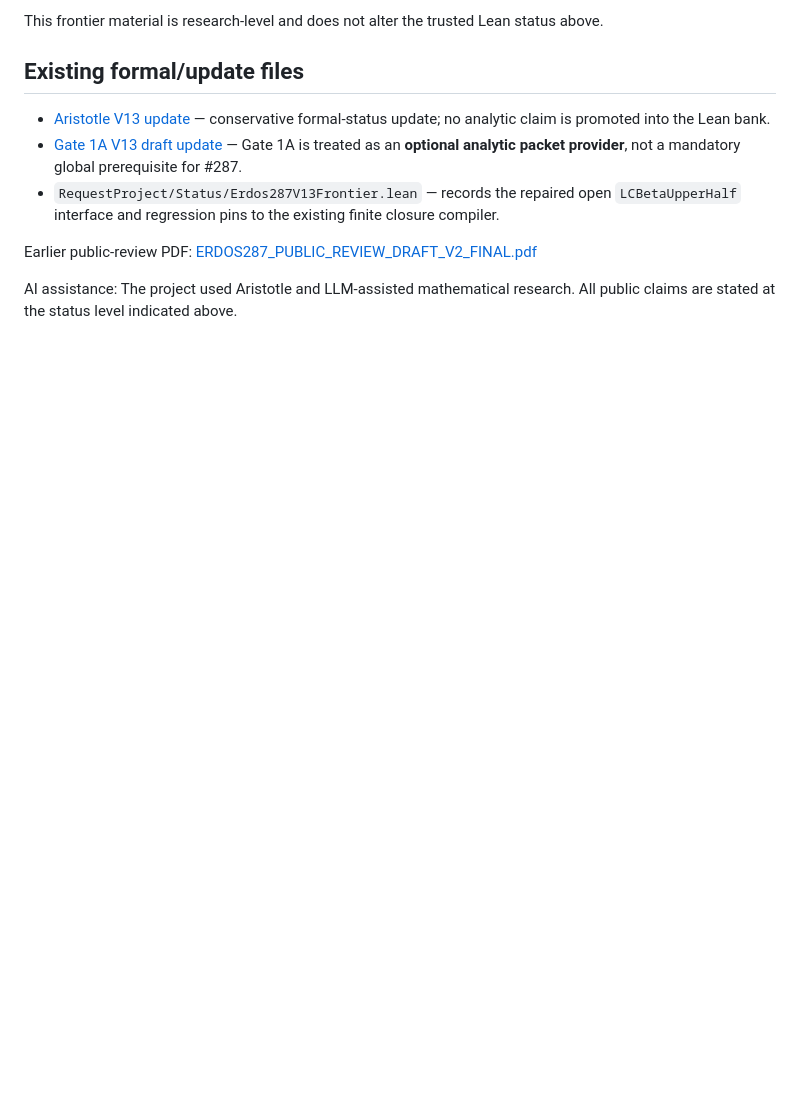
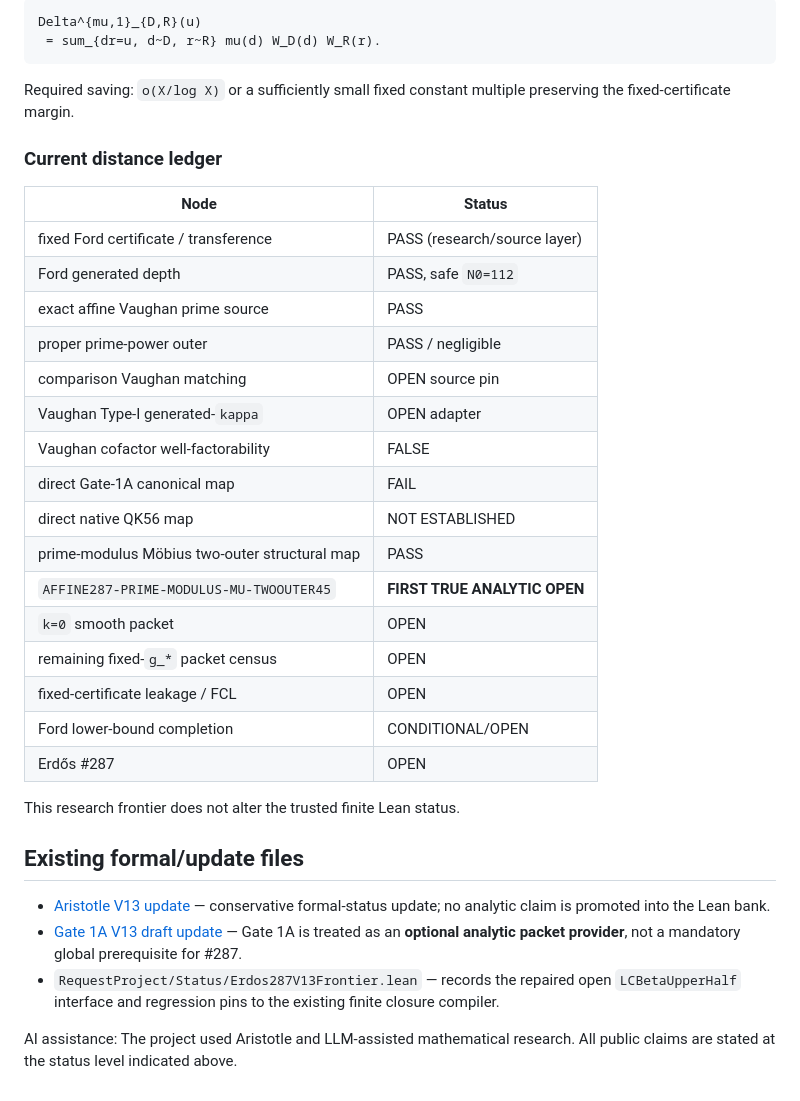
Before and after one commit to RexHannes/erdos-287-proof-search, a Markdown page: README.md, the part around one of its changes. GitHub-like rendering; blank space fills up the shorter version.

````diff
--- a/README.md
+++ b/README.md
@@ -81,5 +82,33 @@ The remaining theorem must control the resulting coherent `q,a,m` family with th
 
-This frontier material is research-level and does not alter the trusted Lean status above.
+```text
+Delta^{mu,1}_{D,R}(u)
+ = sum_{dr=u, d~D, r~R} mu(d) W_D(d) W_R(r).
+```
+
+Required saving: `o(X/log X)` or a sufficiently small fixed constant multiple preserving the fixed-certificate margin.
+
+### Current distance ledger
+
+| Node | Status |
+|---|---|
+| fixed Ford certificate / transference | PASS (research/source layer) |
+| Ford generated depth | PASS, safe `N0=112` |
+| exact affine Vaughan prime source | PASS |
+| proper prime-power outer | PASS / negligible |
+| comparison Vaughan matching | OPEN source pin |
+| Vaughan Type-I generated-`kappa` | OPEN adapter |
+| Vaughan cofactor well-factorability | FALSE |
+| direct Gate-1A canonical map | FAIL |
+| direct native QK56 map | NOT ESTABLISHED |
+| prime-modulus Möbius two-outer structural map | PASS |
+| `AFFINE287-PRIME-MODULUS-MU-TWOOUTER45` | **FIRST TRUE ANALYTIC OPEN** |
+| `k=0` smooth packet | OPEN |
+| remaining fixed-`g_*` packet census | OPEN |
+| fixed-certificate leakage / FCL | OPEN |
+| Ford lower-bound completion | CONDITIONAL/OPEN |
+| Erdős #287 | OPEN |
+
+This research frontier does not alter the trusted finite Lean status.
 
 ## Existing formal/update files
 
@@ -90,7 +119,4 @@ This frontier material is research-level and does not alter the trusted Lean sta
 - `RequestProject/Status/Erdos287V13Frontier.lean` — records the repaired open
   `LCBetaUpperHalf` interface and regression pins to the existing finite closure compiler.
 
-Earlier public-review PDF:
-[ERDOS287_PUBLIC_REVIEW_DRAFT_V2_FINAL.pdf](ERDOS287_PUBLIC_REVIEW_DRAFT_V2_FINAL.pdf)
-
 AI assistance: The project used Aristotle and LLM-assisted mathematical research. All public claims are stated at the status level indicated above.
````
Also changed, not shown: other parts of README.md (+35 -34 lines).
